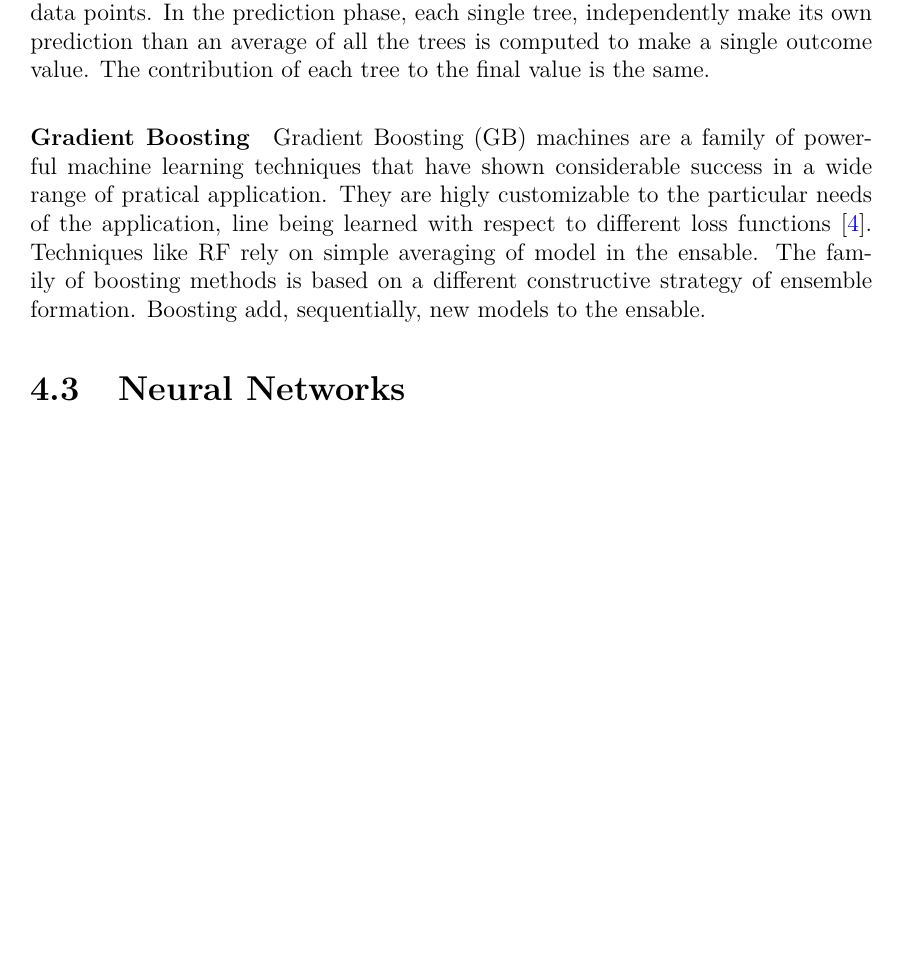
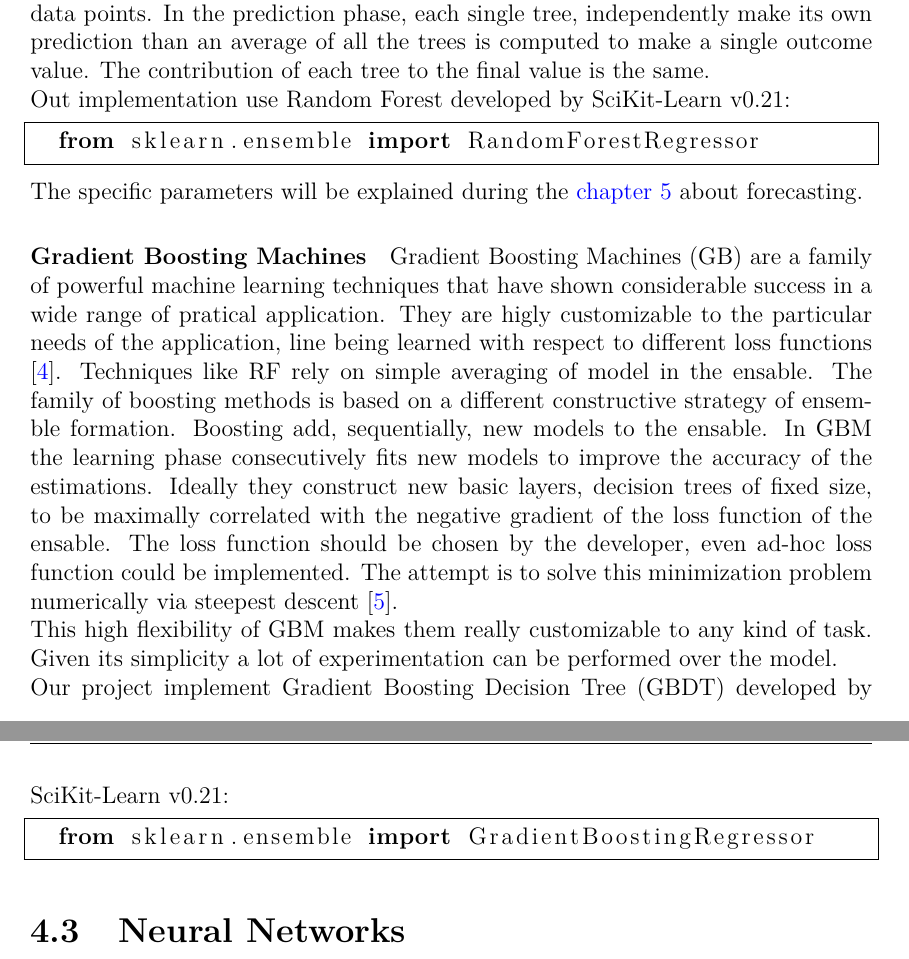
Before and after one commit to Jacopx/Thesis, a LaTeX thesis (thesis.tex): part of page 17 of 23 before the commit and two parts of pages 17 and 18 of 25 after it, the two joined at a grey line, cut so that both start at the same text, the shorter picture padded with empty space. Compiled offline with pdfLaTeX.

Commit message:
Rewriting paragraph about Gradient Boosting

```diff
--- a/thesis.tex
+++ b/thesis.tex
@@ -254,8 +256,13 @@ Splitting of require the selection of shape and a method for evaluating the qual
 The most common predictors, for each leaf, is the average response over training points which fall in that leaf.
 The injection of randomness can happen in different ways, the size of candidate splits, coefficients for random combinations, etc... In any case the thresholds can be also defined randomly or by optimization over data. Another solution is build tree using bootstrapped or sub-sampled dataset.\\
 The training phase is performed independently by each tree by exploiting an assignement in structure and estimation points to respectively change the shape of the tree and to improve the estimator fit.\\
-Once the forest has been trained it can be used to make predictions for unlabeled data points. In the prediction phase, each single tree, independently make its own prediction than an average of all the trees is computed to make a single outcome value. The contribution of each tree to the final value is the same.
-% To make predictions for a query point $x$, each tree independetly predicts
+Once the forest has been trained it can be used to make predictions for unlabeled data points. In the prediction phase, each single tree, independently make its own prediction than an average of all the trees is computed to make a single outcome value. The contribution of each tree to the final value is the same.\\
+Out implementation use Random Forest developed by SciKit-Learn v0.21:
+\begin{lstlisting}[language=python, frame=single]
+  from sklearn.ensemble import RandomForestRegressor
+\end{lstlisting}
+The specific parameters will be explained during the \autoref{chap:forecasting} about forecasting.
+% To make predictions for a query point $x$, each tree independently predicts
 % \begin{center}
 %   \begin{equation}
 %     f^{j}_{n}(x) = \frac{1}{N^{e}(A_{n}(x))} \sum_{I_{i}=e}^{Yi \in A_{n}(x)} Y_{i}
@@ -268,8 +275,13 @@ Once the forest has been trained it can be used to make predictions for unlabele
 %   \end{equation}
 % \end{center}
 
-\paragraph{Gradient Boosting}
-Gradient Boosting (GB) machines are a family of powerful machine learning techniques that have shown considerable success in a wide range of pratical application. They are higly customizable to the particular needs of the application, line being learned with respect to different loss functions \cite{gbm}. Techniques like RF rely on simple averaging of model in the ensable. The family of boosting methods is based on a different constructive strategy of ensemble formation. Boosting add, sequentially, new models to the ensable.
+\paragraph{Gradient Boosting Machines}
+Gradient Boosting Machines (GB) are a family of powerful machine learning techniques that have shown considerable success in a wide range of pratical application. They are higly customizable to the particular needs of the application, line being learned with respect to different loss functions \cite{gbm}. Techniques like RF rely on simple averaging of model in the ensable. The family of boosting methods is based on a different constructive strategy of ensemble formation. Boosting add, sequentially, new models to the ensable. In GBM the learning phase consecutively fits new models to improve the accuracy of the estimations. Ideally they construct new basic layers,  decision trees of fixed size, to be maximally correlated with the negative gradient of the loss function of the ensable. The loss function should be chosen by the developer, even ad-hoc loss function could be implemented. The attempt is to solve this minimization problem numerically via steepest descent \cite{ensable}.\\
+This high flexibility of GBM makes them really customizable to any kind of task. Given its simplicity a lot of experimentation can be performed over the model.\\
+Our project implement Gradient Boosting Decision Tree (GBDT) developed by SciKit-Learn v0.21:
+\begin{lstlisting}[language=Python, frame=single]
+  from sklearn.ensemble import GradientBoostingRegressor
+\end{lstlisting}
 
 \section{Neural Networks}
 Neural Networks (NN) are algorithm, for pattern recognition, inspired by the structure of the human brain, with elaboration units (neurons) and connection network (synapses), exposed to enough of the right data, this kind of algorithms is able to establish correlations between present and future events. Figure \ref{fig:nn} shows a simplyfied versiona of a neural network.\\
```
Also changed, not shown: biblio.bib (+6 -0 lines), thesis.pdf, thesis.tex (7 more changed lines).
